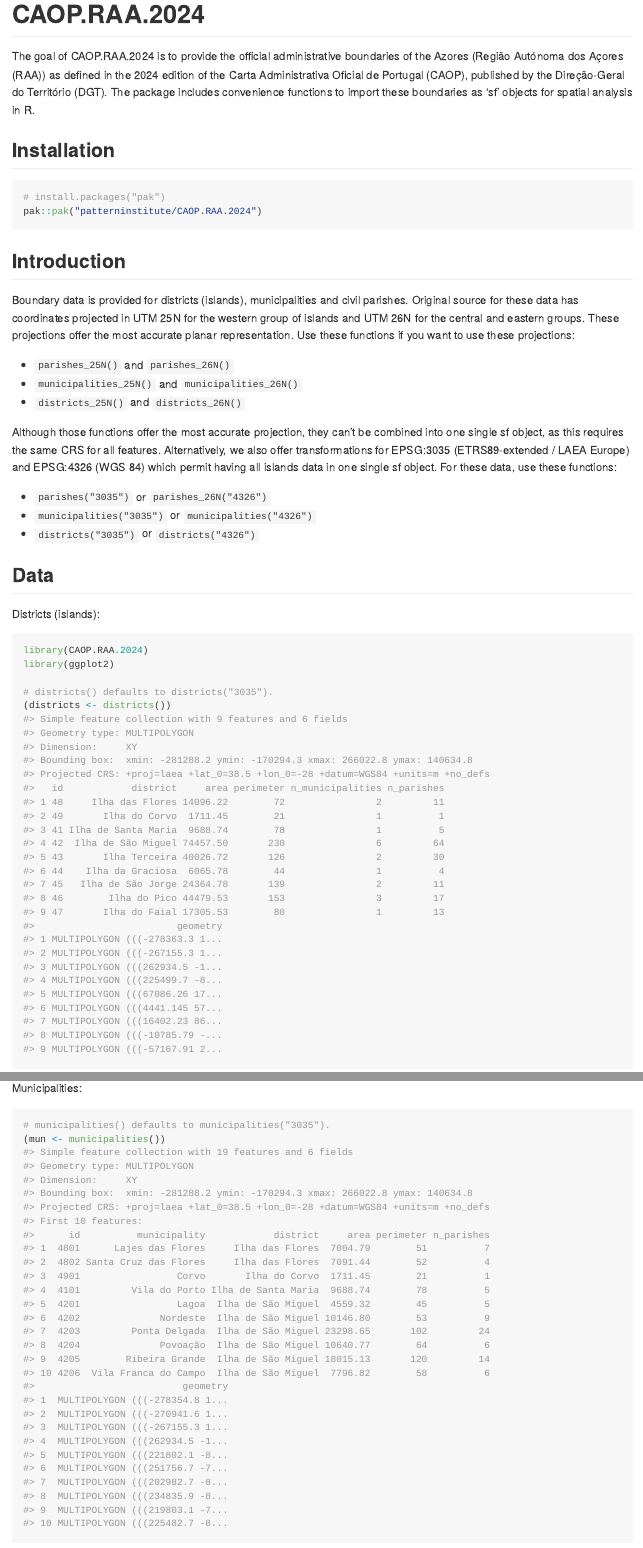
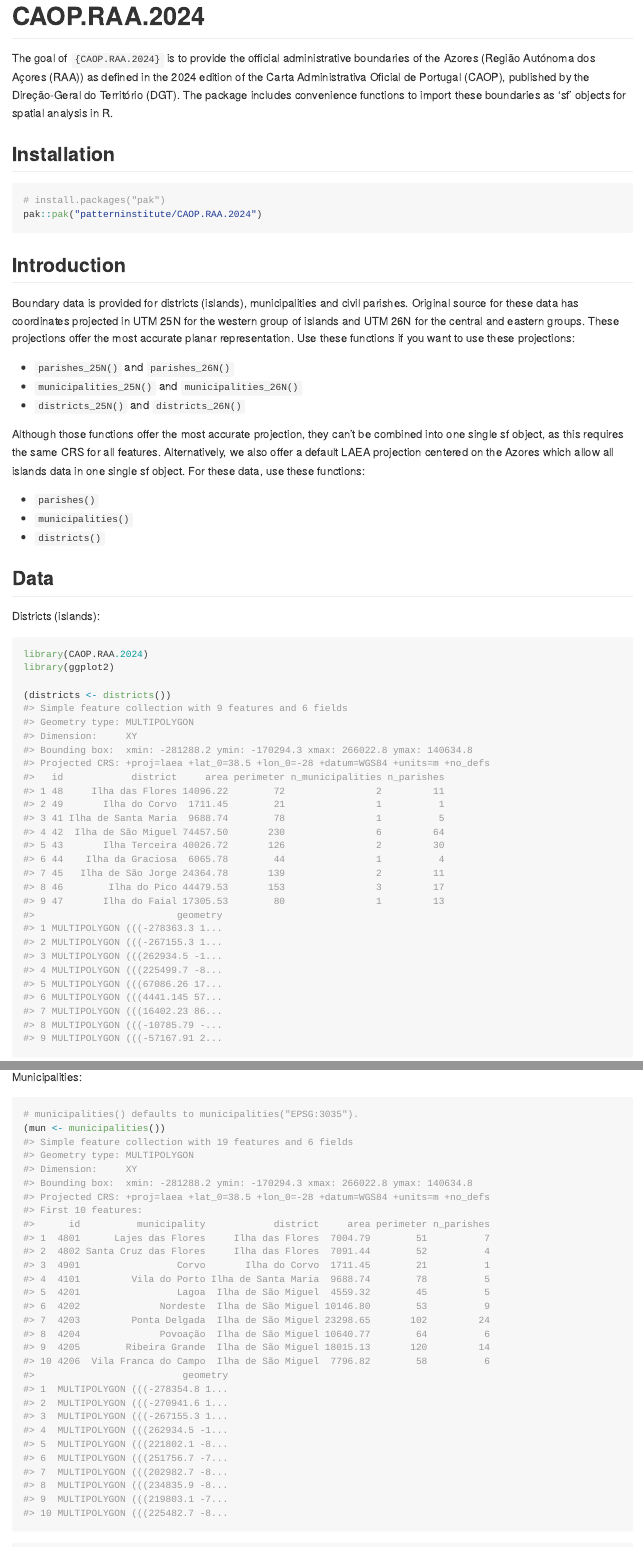
Before and after one commit to patterninstitute/CAOP.RAA.2024, an R Markdown document (README.Rmd): the page in a window 1100 px wide, from its top, and a second part further down, joined at a grey line. The pictures show the output file README.md that the author committed with the source, drawn offline in the style of GitHub.

Commit message:
Update README

````diff
--- a/README.Rmd
+++ b/README.Rmd
@@ -18,7 +18,7 @@ knitr::opts_chunk$set(
 <!-- badges: start -->
 <!-- badges: end -->
 
-The goal of CAOP.RAA.2024 is to provide the official administrative boundaries
+The goal of `{CAOP.RAA.2024}` is to provide the official administrative boundaries
 of the Azores (Região Autónoma dos Açores (RAA)) as defined in the 2024 edition
 of the Carta Administrativa Oficial de Portugal (CAOP), published by the
 Direção-Geral do Território (DGT). The package includes convenience functions to
@@ -45,13 +45,13 @@ functions if you want to use these projections:
 
 Although those functions offer the most accurate projection, they can't be
 combined into one single sf object, as this requires the same CRS for all
-features. Alternatively, we also offer transformations for EPSG:3035
-(ETRS89-extended / LAEA Europe) and EPSG:4326 (WGS 84) which permit having
-all islands data in one single sf object. For these data, use these functions:
+features. Alternatively, we also offer a default LAEA projection centered on the
+Azores which allow all islands data in one single sf object. For these data, use
+these functions:
 
-- `parishes("3035")` or `parishes_26N("4326")`
-- `municipalities("3035")` or `municipalities("4326")`
-- `districts("3035")` or `districts("4326")`
+- `parishes()`
+- `municipalities()`
+- `districts()`
 
 ## Data
 
@@ -61,7 +61,6 @@ Districts (islands):
 library(CAOP.RAA.2024)
 library(ggplot2)
 
-# districts() defaults to districts("3035").
 (districts <- districts())
 ggplot(mapping = aes(fill = district)) +
   geom_sf(data = districts, col = "white") +
@@ -71,7 +70,7 @@ ggplot(mapping = aes(fill = district)) +
 Municipalities:
 
 ```{r dev='svg', fig.width=12}
-# municipalities() defaults to municipalities("3035").
+# municipalities() defaults to municipalities("EPSG:3035").
 (mun <- municipalities())
 ggplot(mapping = aes(fill = municipality)) +
   geom_sf(data = mun, col = "white") +
````
Also changed, not shown: README.md, README.Rmd (2 more changed lines).
